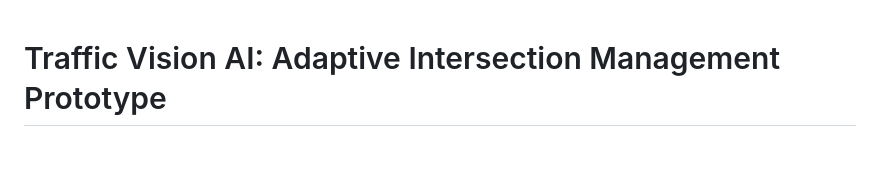
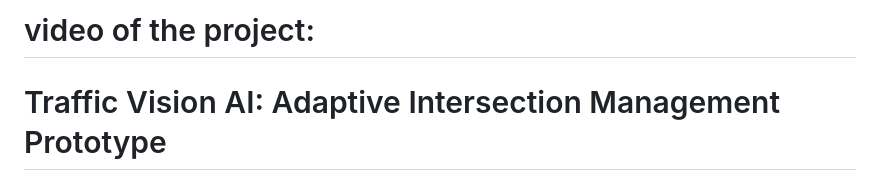
Before and after one commit to anjanamoduvil/basic-traffic-monitoring-and-adaptive-signal-simulation-prototype-, a Markdown page: README.md, the part around the change. Rendered like a GitHub page; blank space fills up the shorter version.

```diff
--- a/README.md
+++ b/README.md
@@ -1,3 +1,6 @@
+# video of the project:
+
+
 # Traffic Vision AI: Adaptive Intersection Management Prototype
 
 A real-time traffic monitoring and adaptive traffic signal simulation system that uses **YOLOv8** for high-accuracy vehicle detection and advanced multi-object tracking, calculates live traffic queue density within a Region of Interest (ROI), and simulates intelligent, density-driven traffic signal timings.
```
